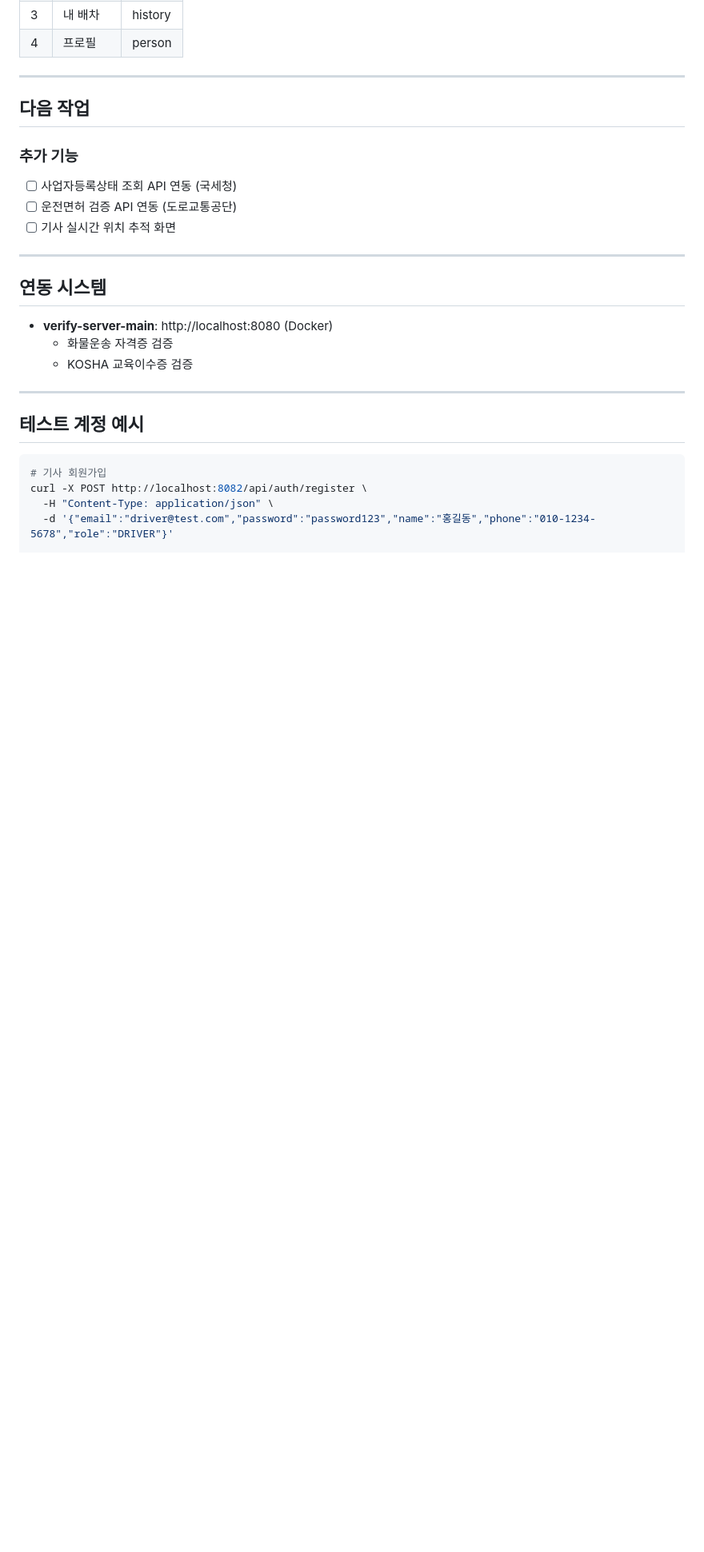
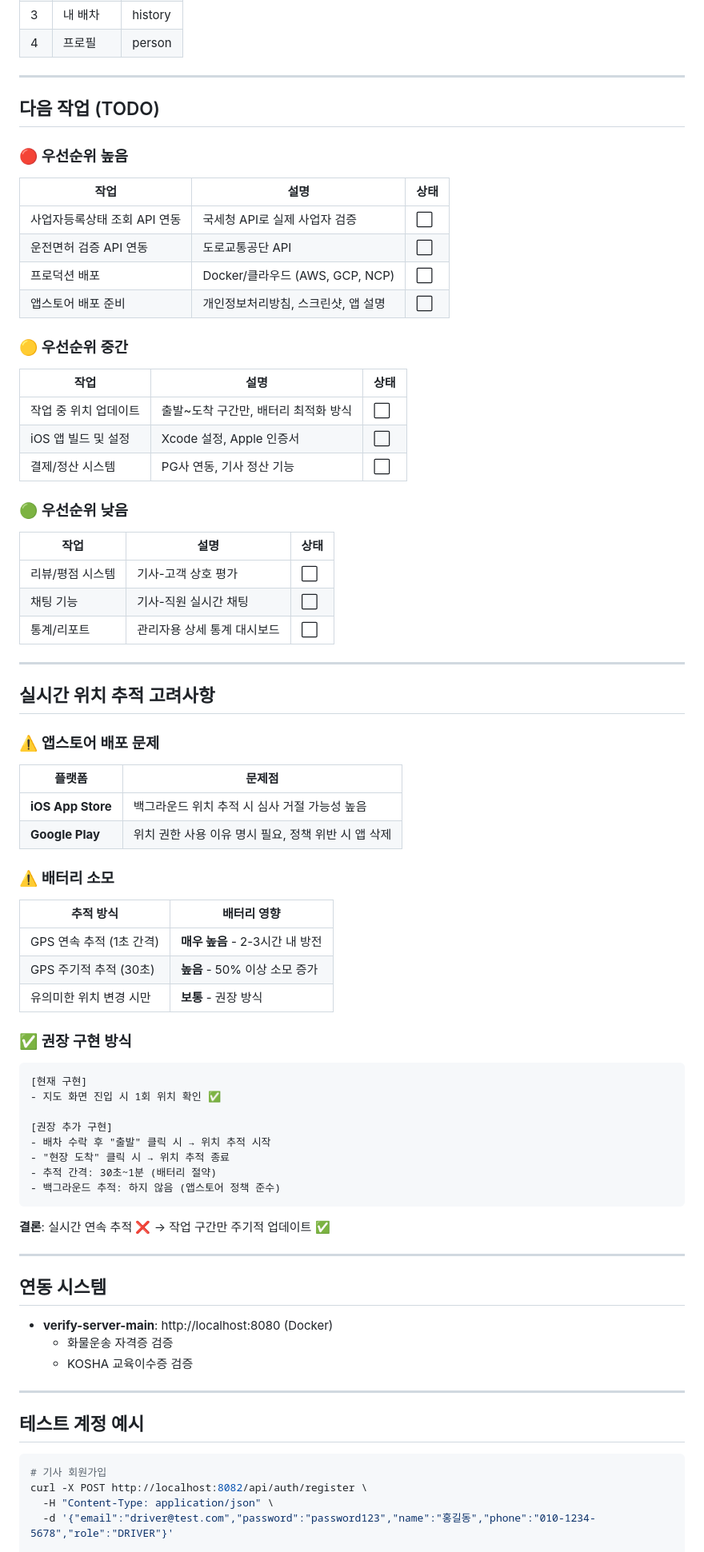
Before and after one commit to cho-y-j/dispatch, a Markdown page: PROJECT_SUMMARY.md, the part around the change. Shown at 80% size. Rendered like a GitHub page; blank space fills up the shorter version.

Commit message:
docs: TODO 목록 및 실시간 위치 추적 고려사항 추가
- 우선순위별 TODO 목록 정리 (높음/중간/낮음)
- 앱스토어 배포 시 위치 추적 문제점 문서화
- 배터리 소모 관련 고려사항 추가
- 권장 구현 방식 가이드 추가

Co-Authored-By: Claude Opus 4.5 <noreply@anthropic.com>

````diff
--- a/PROJECT_SUMMARY.md
+++ b/PROJECT_SUMMARY.md
@@ -851,12 +851,66 @@ dispatch-app/lib/screens/map_screen.dart
 
 ---
 
-## 다음 작업
+## 다음 작업 (TODO)
 
-### 추가 기능
-- [ ] 사업자등록상태 조회 API 연동 (국세청)
-- [ ] 운전면허 검증 API 연동 (도로교통공단)
-- [ ] 기사 실시간 위치 추적 화면
+### 🔴 우선순위 높음
+
+| 작업 | 설명 | 상태 |
+|------|------|------|
+| 사업자등록상태 조회 API 연동 | 국세청 API로 실제 사업자 검증 | ⬜ |
+| 운전면허 검증 API 연동 | 도로교통공단 API | ⬜ |
+| 프로덕션 배포 | Docker/클라우드 (AWS, GCP, NCP) | ⬜ |
+| 앱스토어 배포 준비 | 개인정보처리방침, 스크린샷, 앱 설명 | ⬜ |
+
+### 🟡 우선순위 중간
+
+| 작업 | 설명 | 상태 |
+|------|------|------|
+| 작업 중 위치 업데이트 | 출발~도착 구간만, 배터리 최적화 방식 | ⬜ |
+| iOS 앱 빌드 및 설정 | Xcode 설정, Apple 인증서 | ⬜ |
+| 결제/정산 시스템 | PG사 연동, 기사 정산 기능 | ⬜ |
+
+### 🟢 우선순위 낮음
+
+| 작업 | 설명 | 상태 |
+|------|------|------|
+| 리뷰/평점 시스템 | 기사-고객 상호 평가 | ⬜ |
+| 채팅 기능 | 기사-직원 실시간 채팅 | ⬜ |
+| 통계/리포트 | 관리자용 상세 통계 대시보드 | ⬜ |
+
+---
+
+## 실시간 위치 추적 고려사항
+
+### ⚠️ 앱스토어 배포 문제
+
+| 플랫폼 | 문제점 |
+|--------|--------|
+| **iOS App Store** | 백그라운드 위치 추적 시 심사 거절 가능성 높음 |
+| **Google Play** | 위치 권한 사용 이유 명시 필요, 정책 위반 시 앱 삭제 |
+
+### ⚠️ 배터리 소모
+
+| 추적 방식 | 배터리 영향 |
+|-----------|-------------|
+| GPS 연속 추적 (1초 간격) | **매우 높음** - 2-3시간 내 방전 |
+| GPS 주기적 추적 (30초) | **높음** - 50% 이상 소모 증가 |
+| 유의미한 위치 변경 시만 | **보통** - 권장 방식 |
+
+### ✅ 권장 구현 방식
+
+```
+[현재 구현]
+- 지도 화면 진입 시 1회 위치 확인 ✅
+
+[권장 추가 구현]
+- 배차 수락 후 "출발" 클릭 시 → 위치 추적 시작
+- "현장 도착" 클릭 시 → 위치 추적 종료
+- 추적 간격: 30초~1분 (배터리 절약)
+- 백그라운드 추적: 하지 않음 (앱스토어 정책 준수)
+```
+
+**결론**: 실시간 연속 추적 ❌ → 작업 구간만 주기적 업데이트 ✅
 
 ---
 
````
